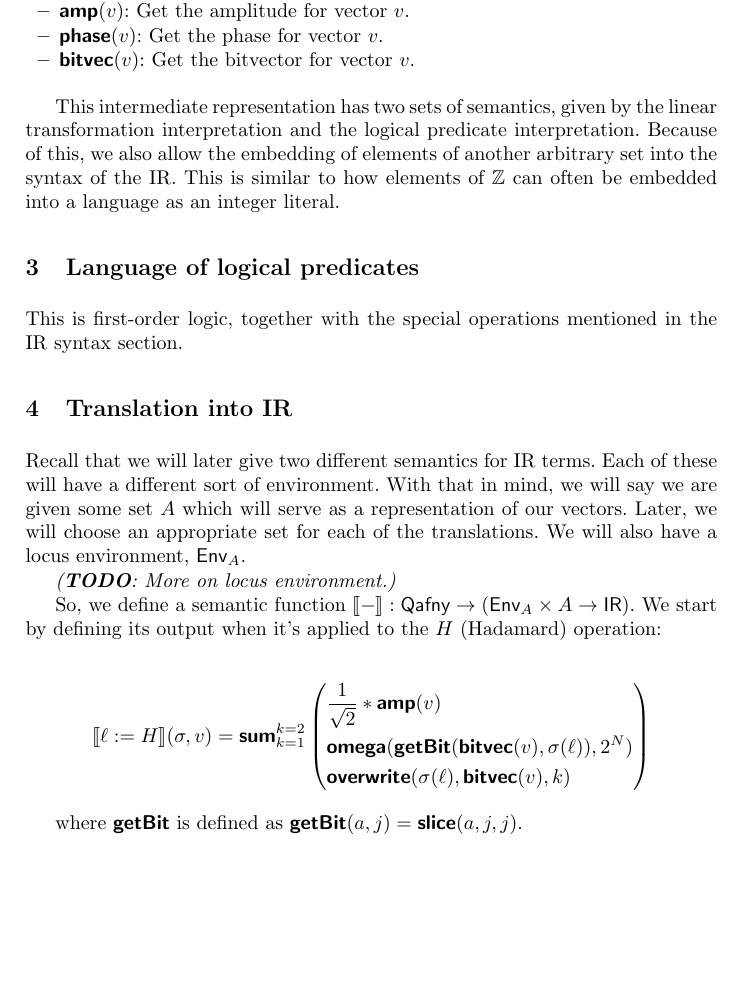
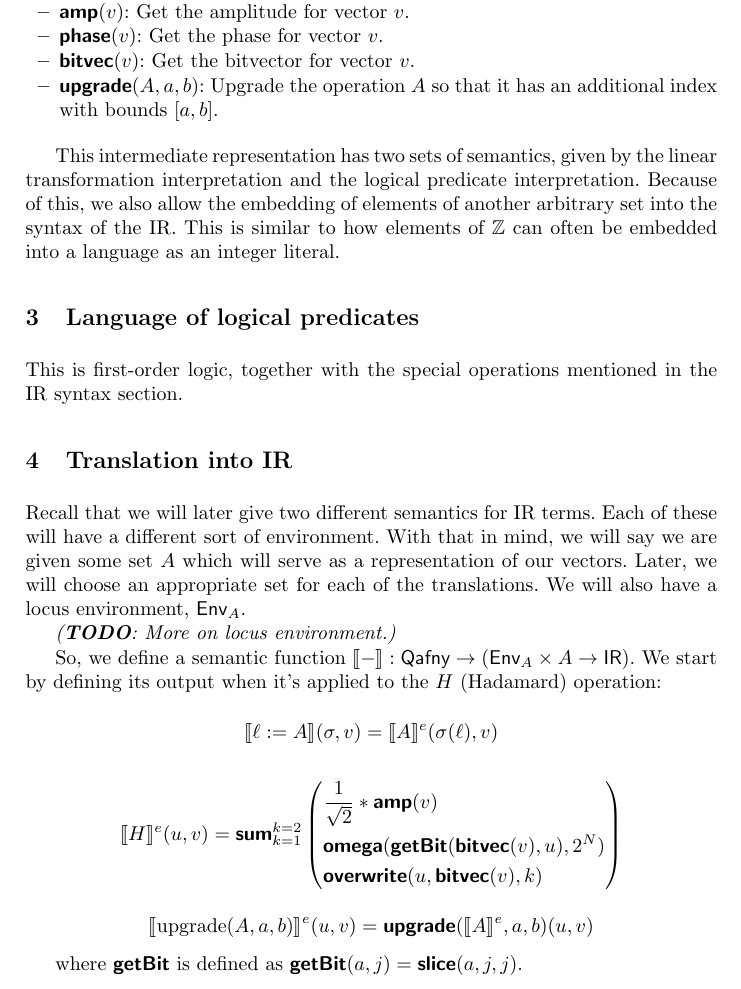
Before and after one commit to liyili2/QSym, a LaTeX paper (semantics/semantics.tex): part of page 2 of 3 before the commit and part of page 2 of 4 after it, cut so that both start at the same text, the shorter picture padded with empty space. Compiled offline with pdfLaTeX.

Commit message:
add 'upgrade'

```diff
--- a/semantics/semantics.tex
+++ b/semantics/semantics.tex
@@ -45,6 +45,7 @@
 \newcommand {\Locus} {\textsf{Locus}}
 \newcommand {\Loc} {\textsf{Location}}
 \newcommand {\sem} [1] {\llbracket #1 \rrbracket}
+\newcommand {\semE} [1] {\sem{#1}^e}
 \newcommand {\Psem} [1] {\sem{#1}^p}
 \newcommand {\Tsem} [1] {\sem{#1}^t}
 \newcommand {\Expr} {\textsf{Expr}}
@@ -70,6 +71,7 @@
 % IR
 \newcommand {\ir} [1] {\textsf{\textbf{#1}}}
 \newcommand {\IRep} {\textsf{IR}}
+\newcommand {\irUpgrade} {\ir{upgrade}}
 \newcommand {\irSum} {\ir{sum}}
 \newcommand {\irOverwrite} {\ir{overwrite}}
 \newcommand {\irSlice} {\ir{slice}}
@@ -79,6 +81,8 @@
 \newcommand {\irPhase} {\ir{phase}}
 \newcommand {\irBV} {\ir{bitvec}}
 \newcommand {\irOmega} {\ir{omega}}
+
+\newcommand {\qafnyUpgrade} {\textnormal{upgrade}}
 
 \newcommand {\updateMem} {\textsf{updateMem}}
 
@@ -138,6 +142,7 @@ The syntax of IR expressions consist of standard arithmetic operations together
   \item $\irAmp(v)$: Get the amplitude for vector $v$.
   \item $\irPhase(v)$: Get the phase for vector $v$.
   \item $\irBV(v)$: Get the bitvector for vector $v$.
+  \item $\irUpgrade(A, a, b)$: Upgrade the operation $A$ so that it has an additional index with bounds $[a,b]$.
 \end{itemize}
 
 This intermediate representation has two sets of semantics, given by the linear transformation interpretation and the logical predicate interpretation. Because of this, we also allow the embedding of elements of another arbitrary set into the syntax of the IR. This is similar to how elements of $\mathbb{Z}$ can often be embedded into a language as an integer literal.
@@ -155,12 +160,29 @@ Recall that we will later give two different semantics for IR terms. Each of the
 So, we define a semantic function $\sem{-} : \Qafny \ra (\Env_A \times A \ra \IRep)$. We start by defining its output when it's applied to the $H$ (Hadamard) operation:
 
 \[
-  \sem{\ell := H}(\sigma, v) = \irSum_{k=1}^{k=2}
+  \sem{\ell := A}(\sigma, v) = \semE{A}(\sigma(\ell), v)
+  %
+  %
+  % \irSum_{k=1}^{k=2}
+  %   \left(\begin{aligned}
+  %     &\frac{1}{\sqrt{2}} * \irAmp(v)\\
+  %     &\irOmega(\irGetBit(\irBV(v), \sigma(\ell)), 2^N)\\
+  %     &\irOverwrite(\sigma(\ell), \irBV(v), k)
+  %     \end{aligned}\right)
+\]
+
+\[
+  \semE{H}(u, v) =
+  \irSum_{k=1}^{k=2}
     \left(\begin{aligned}
       &\frac{1}{\sqrt{2}} * \irAmp(v)\\
-      &\irOmega(\irGetBit(\irBV(v), \sigma(\ell)), 2^N)\\
-      &\irOverwrite(\sigma(\ell), \irBV(v), k)
+      &\irOmega(\irGetBit(\irBV(v), u), 2^N)\\
+      &\irOverwrite(u, \irBV(v), k)
       \end{aligned}\right)
+\]
+
+\[
+  \semE{\qafnyUpgrade(A, a, b)}(u, v) = \irUpgrade(\semE{A}, a, b)(u, v)
 \]
 
 where $\irGetBit$ is defined as $\irGetBit(a, j) = \irSlice(a, j, j)$.
```
